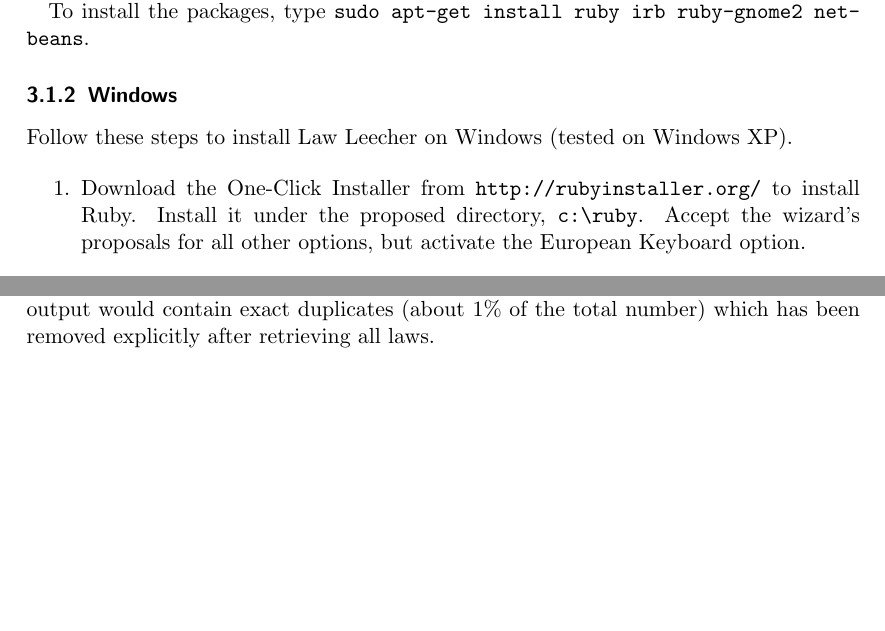
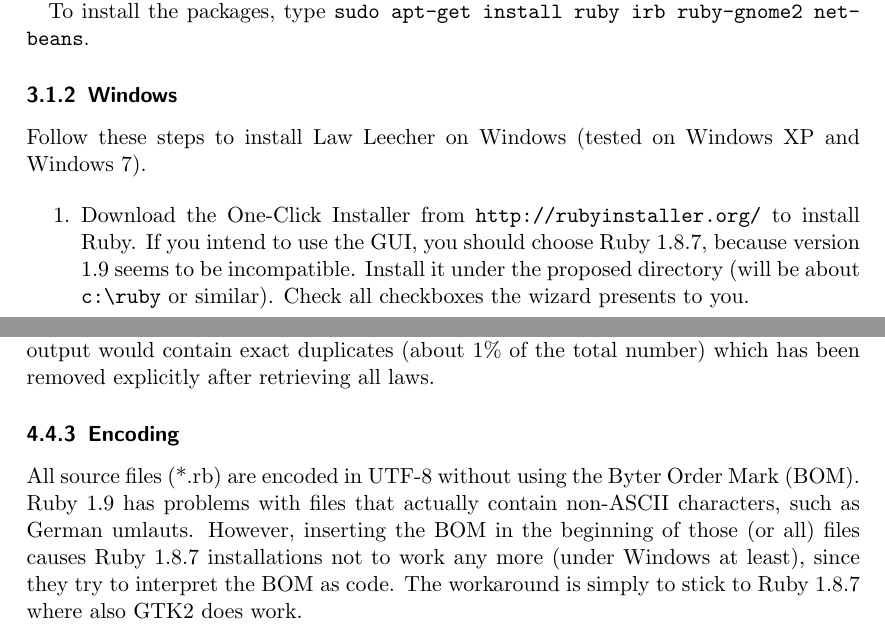
Before and after one commit to levinalex/LawLeecer, a LaTeX paper (documentation/tex/Documentation.tex): two parts of pages 7 and 13 of 13, joined at a grey line, cut so that both start at the same text, the shorter picture padded with empty space. Compiled offline with pdfLaTeX.

Commit message:
added the hint that ruby 1.8.7 should be used for the gui since ruby 1.9 does not (ascii) read in correctly the source files (utf-8) and ruby 1.8.7 does not understand the BOM

```diff
--- a/documentation/tex/Documentation.tex
+++ b/documentation/tex/Documentation.tex
@@ -161,8 +161,8 @@ Install the following packages: \texttt{ruby}, \texttt{ruby-gnome2}. It might be
 To install the packages, type \texttt{sudo apt-get install ruby irb ruby-gnome2 netbeans}.
 
 \subsubsection{Windows}
-Follow these steps to install Law Leecher on Windows (tested on Windows~XP).
+Follow these steps to install Law Leecher on Windows (tested on Windows~XP and Windows~7).
 
 \begin{enumerate}
-\item Download the One-Click Installer from \url{http://rubyinstaller.org/} to install Ruby. Install it under the proposed directory, \texttt{c:\textbackslash ruby}. Accept the wizard's proposals for all other options, but activate the European Keyboard option.
+\item Download the One-Click Installer from \url{http://rubyinstaller.org/} to install Ruby. If you intend to use the GUI, you should choose Ruby 1.8.7, because version 1.9 seems to be incompatible. Install it under the proposed directory (will be about \texttt{c:\textbackslash ruby} or similar). Check all checkboxes the wizard presents to you.
 
@@ -272,4 +272,8 @@ The default ruby interpreter is able to run the full program, currently. However
 Multi-threadded programming is hard. One trait of this fact is, that \texttt{puts} does not work always properly. It constists of the writing of the message and a \texttt{\textbackslash n}. If these are separated due to thread scheduling, the output looks odd. Therefore, \texttt{print} is used on all threadded sections which does not create a line break in the end. Instead, the \texttt{\textbackslash n} has to be inserted directly at the message, explicitly.
 
 Furthermore, due to threading, some IDs are dispatched multiple times. Thus, the output would contain exact duplicates (about 1\% of the total number) which has been removed explicitly after retrieving all laws.
+
+\subsubsection{Encoding}
+All source files (*.rb) are encoded in UTF-8 without using the Byter Order Mark (BOM). Ruby~1.9 has problems with files that actually contain non-ASCII characters, such as German umlauts. However, inserting the BOM in the beginning of those (or all) files causes Ruby~1.8.7 installations not to work any more (under Windows at least), since they try to interpret the BOM as code. The workaround is simply to stick to Ruby~1.8.7 where also GTK2 does work.
+
 \end{document}
```
Also changed, not shown: documentation/tex/Documentation.pdf, documentation/tex/Documentation.tex (2 more changed lines).
